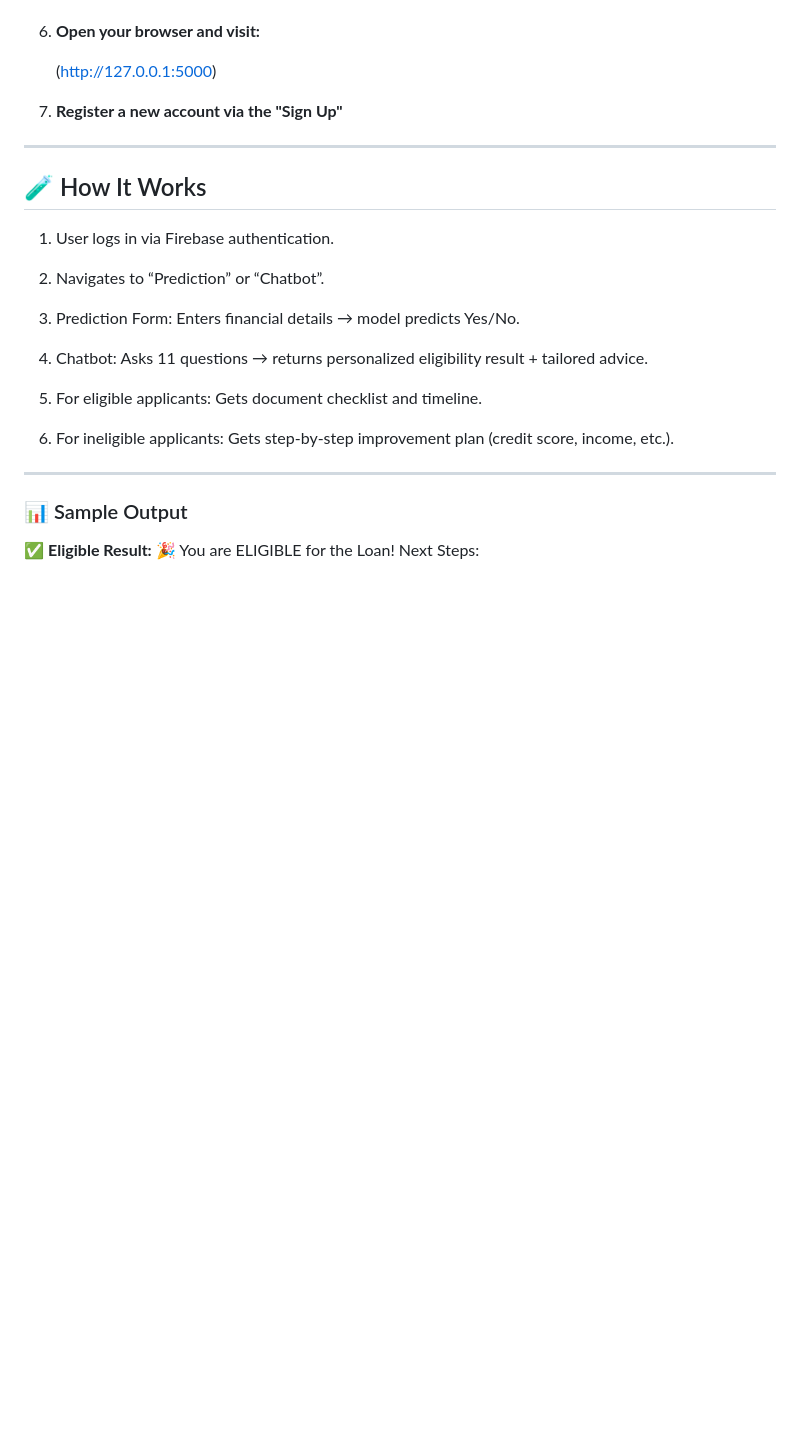
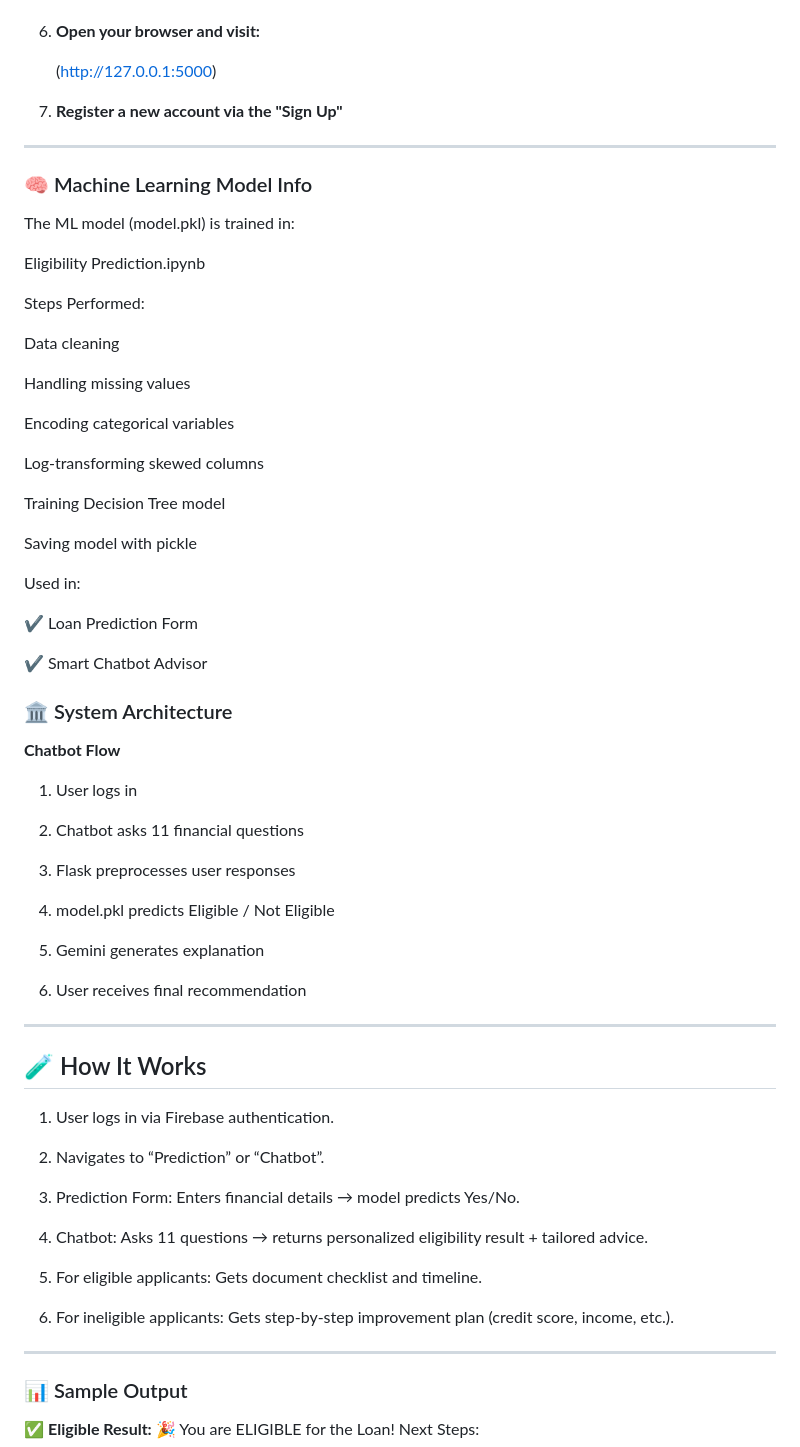
Before and after one commit to Sivanandinisaravanakumar/AI-Powered-Loan-Eligibility-Advisor, a Markdown page: README.md, the part around one of its changes. Drawn GitHub-style; blank space fills up the shorter version.

```diff
--- a/README.md
+++ b/README.md
@@ -133,6 +133,50 @@ AI-Powered-Loan-Eligibility-Advisor/
 
 ---
 
+### 🧠 Machine Learning Model Info
+
+The ML model (model.pkl) is trained in:
+
+  Eligibility Prediction.ipynb
+
+Steps Performed:
+
+Data cleaning
+
+Handling missing values
+
+Encoding categorical variables
+
+Log-transforming skewed columns
+
+Training Decision Tree model
+
+Saving model with pickle
+
+Used in:
+
+✔ Loan Prediction Form
+
+✔ Smart Chatbot Advisor
+
+### 🏛️ System Architecture
+
+**Chatbot Flow**
+
+ 1. User logs in
+
+ 2. Chatbot asks 11 financial questions
+
+ 3. Flask preprocesses user responses
+
+ 4. model.pkl predicts Eligible / Not Eligible
+
+ 5. Gemini generates explanation
+
+ 6. User receives final recommendation
+
+---
+
 ## 🧪 How It Works
 
    1. User logs in via Firebase authentication.
```
Also changed, not shown: other parts of README.md (+1 -1 lines).
